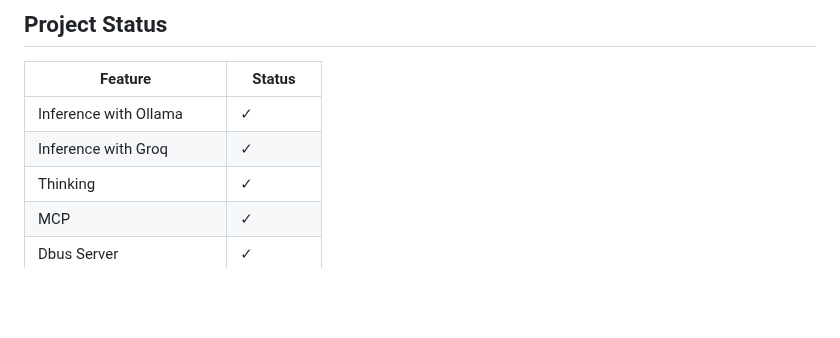
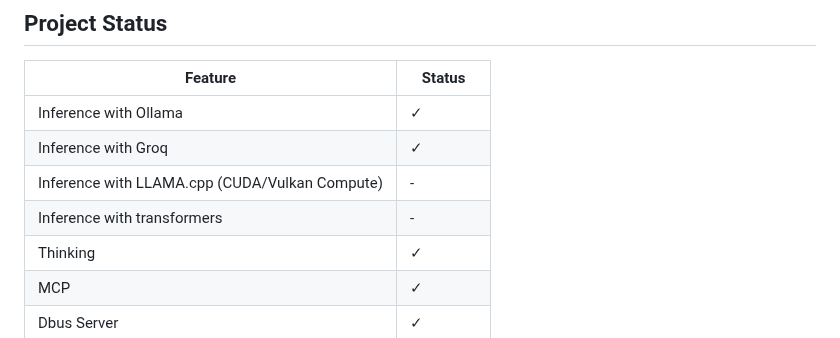
Before and after one commit to Zerone-Laboratories/RIGEL, a Markdown page: README.md, the part around the change. Drawn GitHub-style; blank space fills up the shorter version.

```diff
--- a/README.md
+++ b/README.md
@@ -32,6 +32,8 @@ Agentic based clients
 |---------|--------|
 | Inference with Ollama | ✓ |
 | Inference with Groq | ✓ |
+| Inference with LLAMA.cpp (CUDA/Vulkan Compute) | - |
+| Inference with transformers | - |
 | Thinking | ✓ |
 | MCP | ✓ |
 | Dbus Server | ✓ |
```
